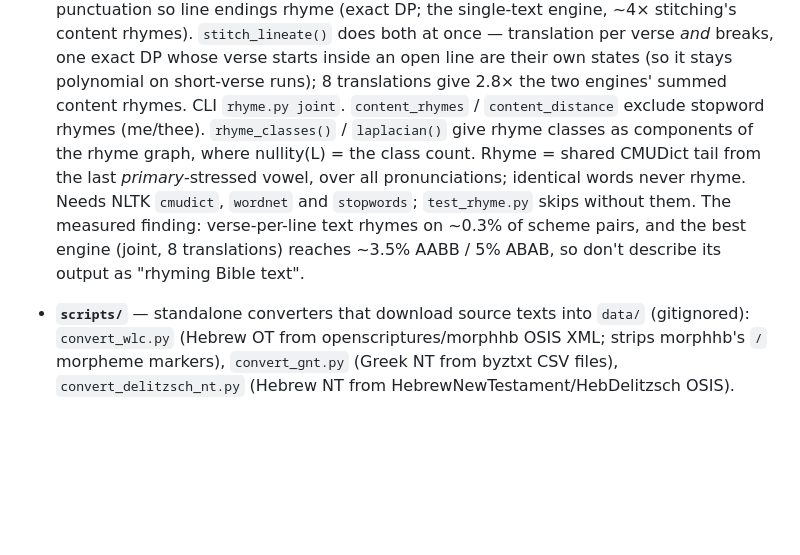
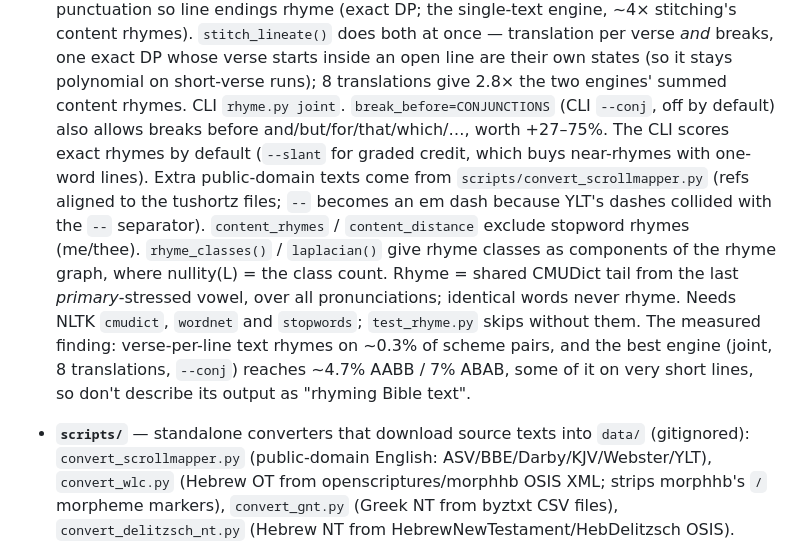
Before and after one commit to B0001/bible, a Markdown page: CLAUDE.md, the part around the change. Rendered like a GitHub page; blank space fills up the shorter version.

```diff
--- a/CLAUDE.md
+++ b/CLAUDE.md
@@ -120,17 +120,25 @@ SPEC.md §4; the dataset fits in memory so no cluster is needed.)
   both at once — translation per verse *and* breaks, one exact DP whose verse
   starts inside an open line are their own states (so it stays polynomial on
   short-verse runs); 8 translations give 2.8× the two engines' summed content
-  rhymes. CLI `rhyme.py joint`. `content_rhymes` /
+  rhymes. CLI `rhyme.py joint`. `break_before=CONJUNCTIONS` (CLI `--conj`,
+  off by default) also allows breaks before and/but/for/that/which/…, worth
+  +27–75%. The CLI scores exact rhymes by default (`--slant` for graded
+  credit, which buys near-rhymes with one-word lines). Extra public-domain
+  texts come from `scripts/convert_scrollmapper.py` (refs aligned to the
+  tushortz files; `--` becomes an em dash because YLT's dashes collided with
+  the ` -- ` separator). `content_rhymes` /
   `content_distance` exclude stopword rhymes (me/thee). `rhyme_classes()` / `laplacian()` give rhyme
   classes as components of the rhyme graph, where nullity(L) = the class count.
   Rhyme = shared CMUDict tail from the last *primary*-stressed vowel, over all
   pronunciations; identical words never rhyme. Needs NLTK `cmudict`,
   `wordnet` and `stopwords`; `test_rhyme.py` skips without them. The measured
   finding: verse-per-line text rhymes on ~0.3% of scheme pairs, and the best
-  engine (joint, 8 translations) reaches ~3.5% AABB / 5% ABAB, so don't
-  describe its output as "rhyming Bible text".
+  engine (joint, 8 translations, `--conj`) reaches ~4.7% AABB / 7% ABAB,
+  some of it on very short lines, so don't describe its output as "rhyming
+  Bible text".
 - **`scripts/`** — standalone converters that download source texts into
-  `data/` (gitignored): `convert_wlc.py` (Hebrew OT from openscriptures/morphhb
+  `data/` (gitignored): `convert_scrollmapper.py` (public-domain English:
+  ASV/BBE/Darby/KJV/Webster/YLT), `convert_wlc.py` (Hebrew OT from openscriptures/morphhb
   OSIS XML; strips morphhb's `/` morpheme markers), `convert_gnt.py` (Greek NT
   from byztxt CSV files), `convert_delitzsch_nt.py` (Hebrew NT from
   HebrewNewTestament/HebDelitzsch OSIS).
```
Also changed, not shown: PHASE16_DESIGN.md (+49 -4 lines).
